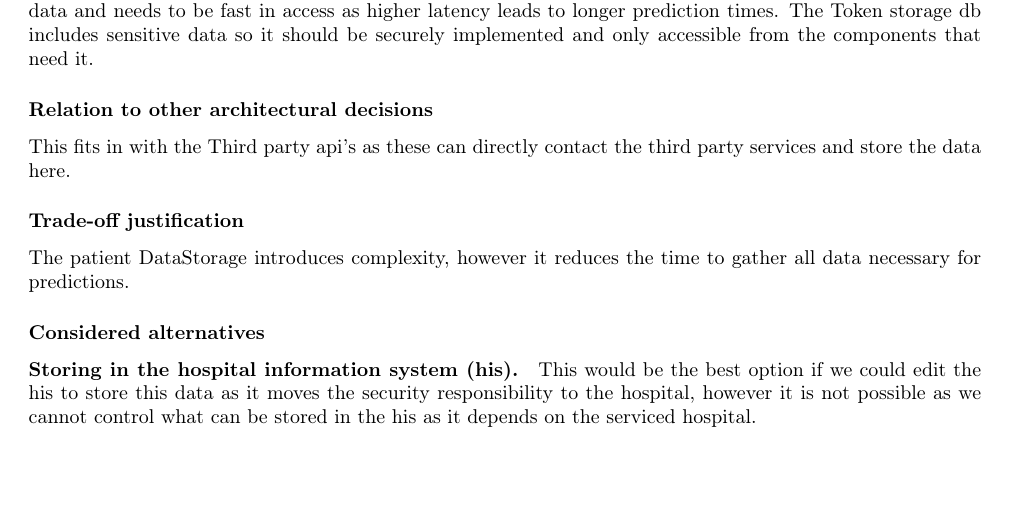
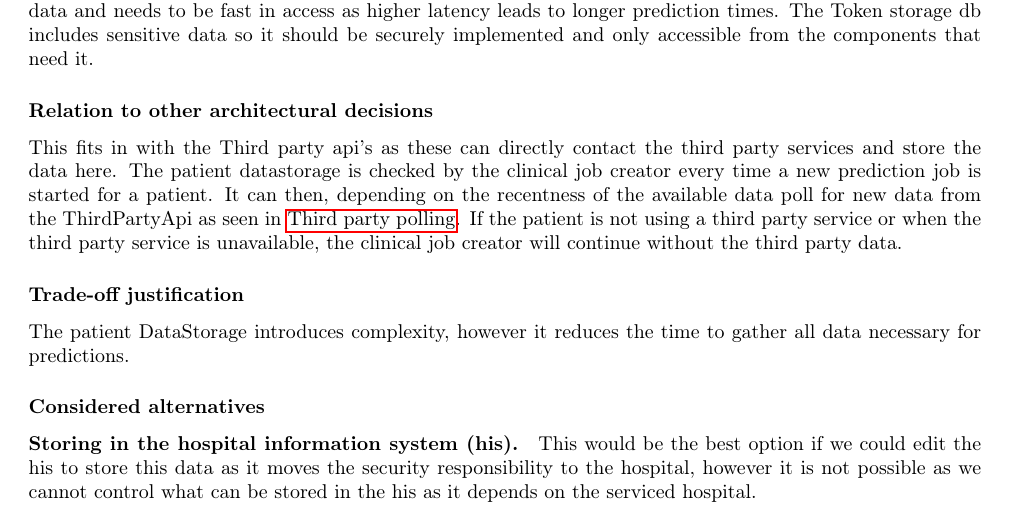
Before and after one commit to spykyvenator/SA-p2-tex, a LaTeX document (latex/report.tex, which reads latex/rationale.tex): part of page 9 of 61, cut so that both start at the same text, the shorter picture padded with empty space. Compiled offline with pdfLaTeX.

Commit message:
fix responses and measures of third party api

```diff
--- a/latex/rationale.tex
+++ b/latex/rationale.tex
@@ -118,7 +118,9 @@ Security Tiering
 The Patient DataStorage stores the incoming data from the third parties that can be contacted for extra patient data and needs to be fast in access as higher latency leads to longer prediction times. The Token storage db includes sensitive data so it should be securely implemented and only accessible from the components that need it.
 
 \subsubsection*{Relation to other architectural decisions}
-This fits in with the Third party api's as these can directly contact the third party services and store the data here.
+This fits in with the Third party api's as these can directly contact the third party services and store the data here. The patient datastorage is checked by the clinical job creator every time a new prediction job is started for a patient.
+It can then, depending on the recentness of the available data poll for new data from the ThirdPartyApi as seen in \nameref{diag:Interaction:Thirdpartypolling}.
+If the patient is not using a third party service or when the third party service is unavailable, the clinical job creator will continue without the third party data.
 
 \subsubsection*{Trade-off justification}
 The patient DataStorage introduces complexity, however it reduces the time to gather all data necessary for predictions.
```
Also changed, not shown: latex/rationale.tex (2 more changed lines).
